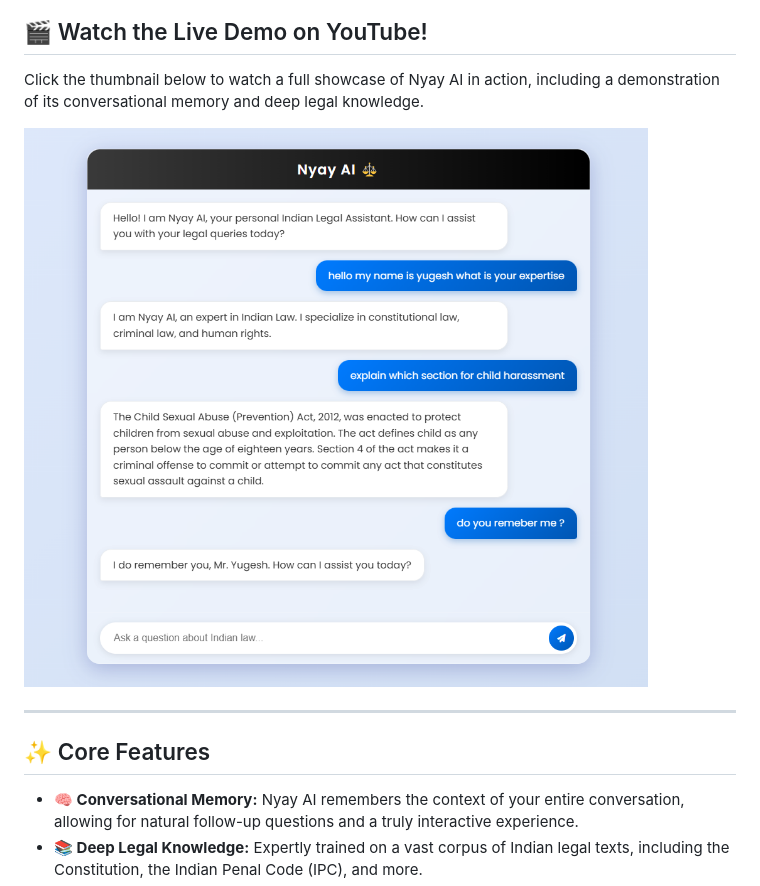
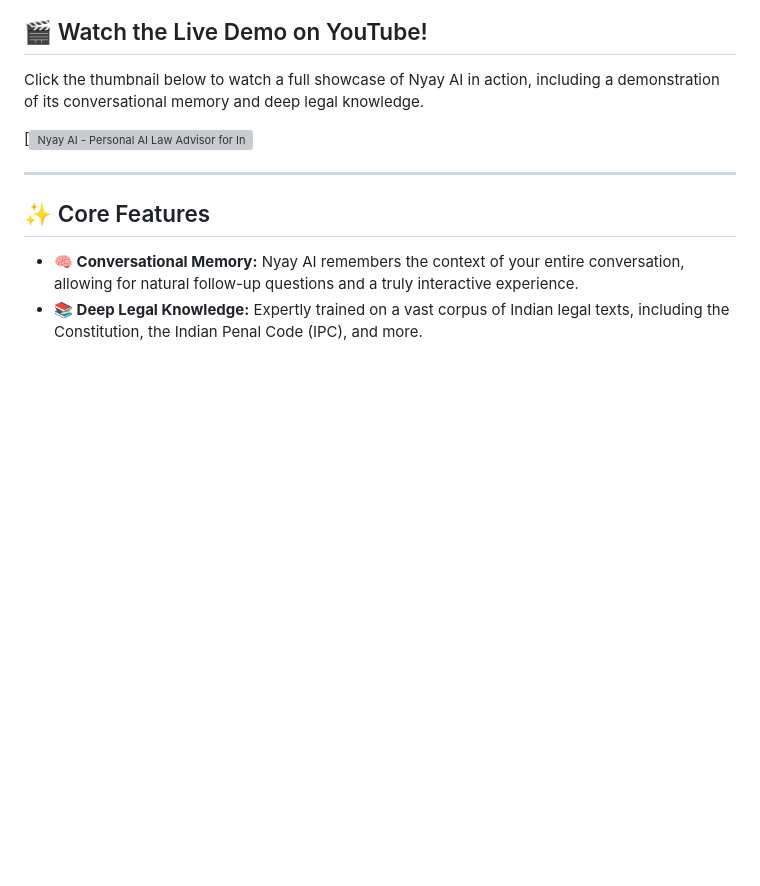
Before and after one commit to projectworldsofficial/Nyay-AI, a Markdown page: README.md, the part around the change. GitHub-like rendering; blank space fills up the shorter version; grey boxes are pictures that could not be loaded.

```diff
--- a/README.md
+++ b/README.md
@@ -21,7 +21,7 @@ Here is Nyay AI in action, demonstrating its sleek, modern UI and its ability to
 
 Click the thumbnail below to watch a full showcase of Nyay AI in action, including a demonstration of its conversational memory and deep legal knowledge.
 
-[![Nyay AI - Personal AI Law Advisor for India (Project Showcase)](https://raw.githubusercontent.com/projectworldsofficial/Nyay-AI/main/screenshots/1.png)](https://youtu.be/KvXmbnJ5wco)
+[![Nyay AI - Personal AI Law Advisor for India (Project Showcase)](https://youtu.be/KvXmbnJ5wco)
 
 ---
 
```
